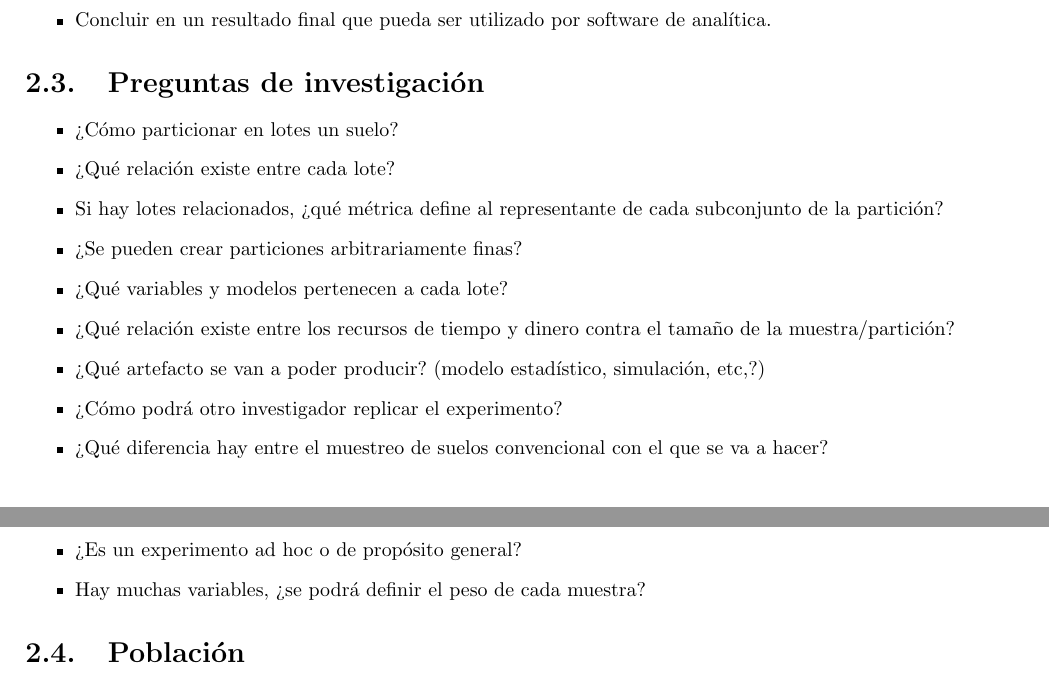
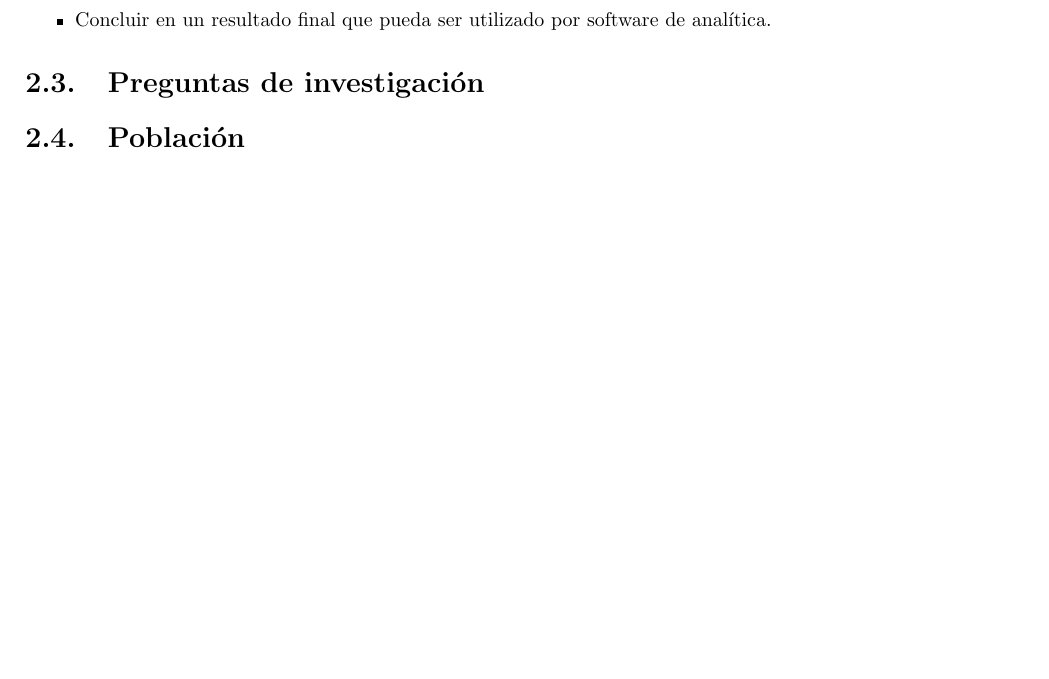
Before and after one commit to tobiasbriones/cp-unah-mm700-agricultural-soil-sampling-for-data-analysis, a LaTeX document (blueprint/blueprint.tex): two parts of pages 6 and 7 of 13 before the commit and part of page 6 of 12 after it, the two joined at a grey line, cut so that both start at the same text, the shorter picture padded with empty space. Compiled offline with pdfLaTeX.

Commit message:
Remove list "research questions"
They are wrong since they must be coupled to the objectives.

They may be used to extend this research instead.

```diff
--- a/blueprint/blueprint.tex
+++ b/blueprint/blueprint.tex
@@ -115,30 +115,6 @@ Demostrar un proceso en el cual se pueda crear muestras representativas de lotes
 
 
 \section{Preguntas de investigación}
-
-\begin{itemize}
-    \item ¿Cómo particionar en lotes un suelo?
-
-    \item ¿Qué relación existe entre cada lote?
-
-    \item Si hay lotes relacionados, ¿qué métrica define al representante de cada subconjunto de la partición?
-
-    \item ¿Se pueden crear particiones arbitrariamente finas?
-
-    \item ¿Qué variables y modelos pertenecen a cada lote?
-
-    \item ¿Qué relación existe entre los recursos de tiempo y dinero contra el tamaño de la muestra/partición?
-
-    \item ¿Qué artefacto se van a poder producir? (modelo estadístico, simulación, etc,?)
-
-    \item ¿Cómo podrá otro investigador replicar el experimento?
-
-    \item ¿Qué diferencia hay entre el muestreo de suelos convencional con el que se va a hacer?
-
-    \item ¿Es un experimento ad hoc o de propósito general?
-
-    \item Hay muchas variables, ¿se podrá definir el peso de cada muestra?
-\end{itemize}
 
 
 \section{Población}
```
